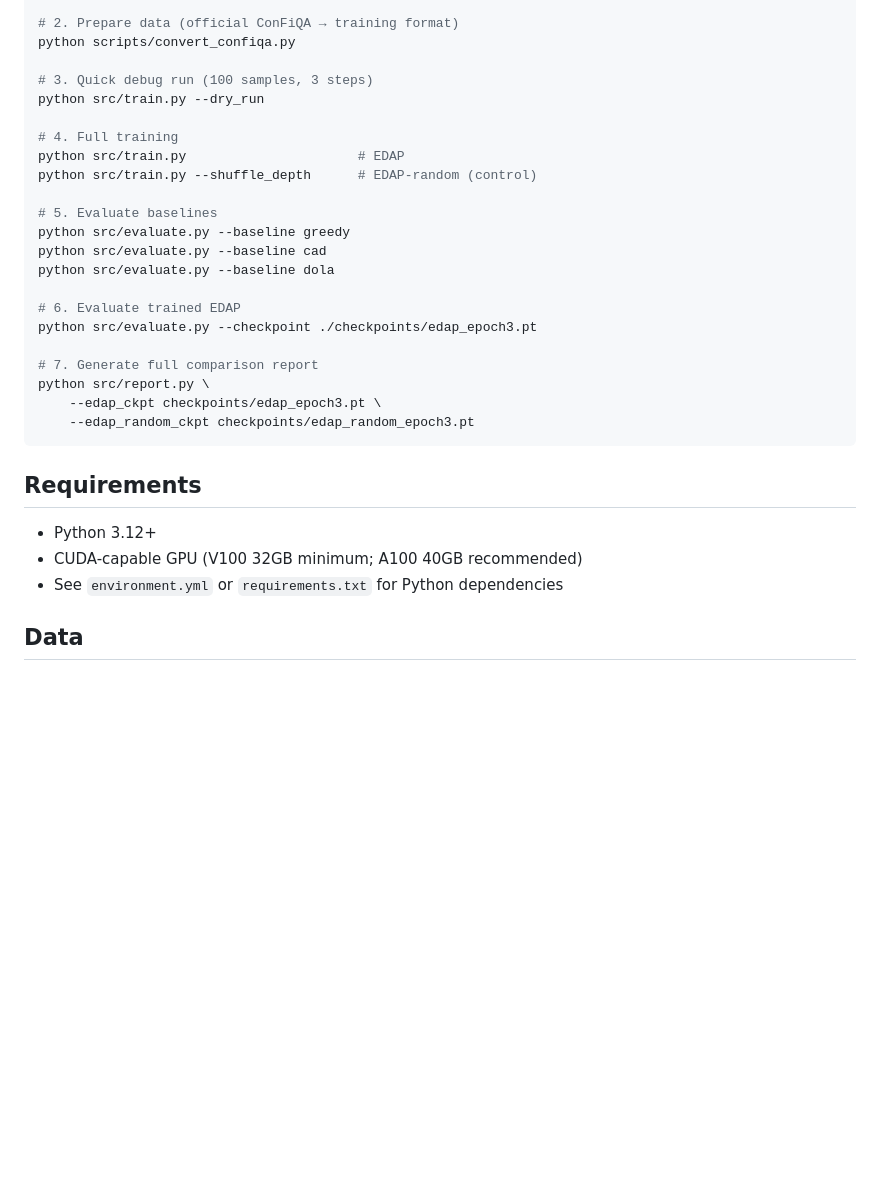
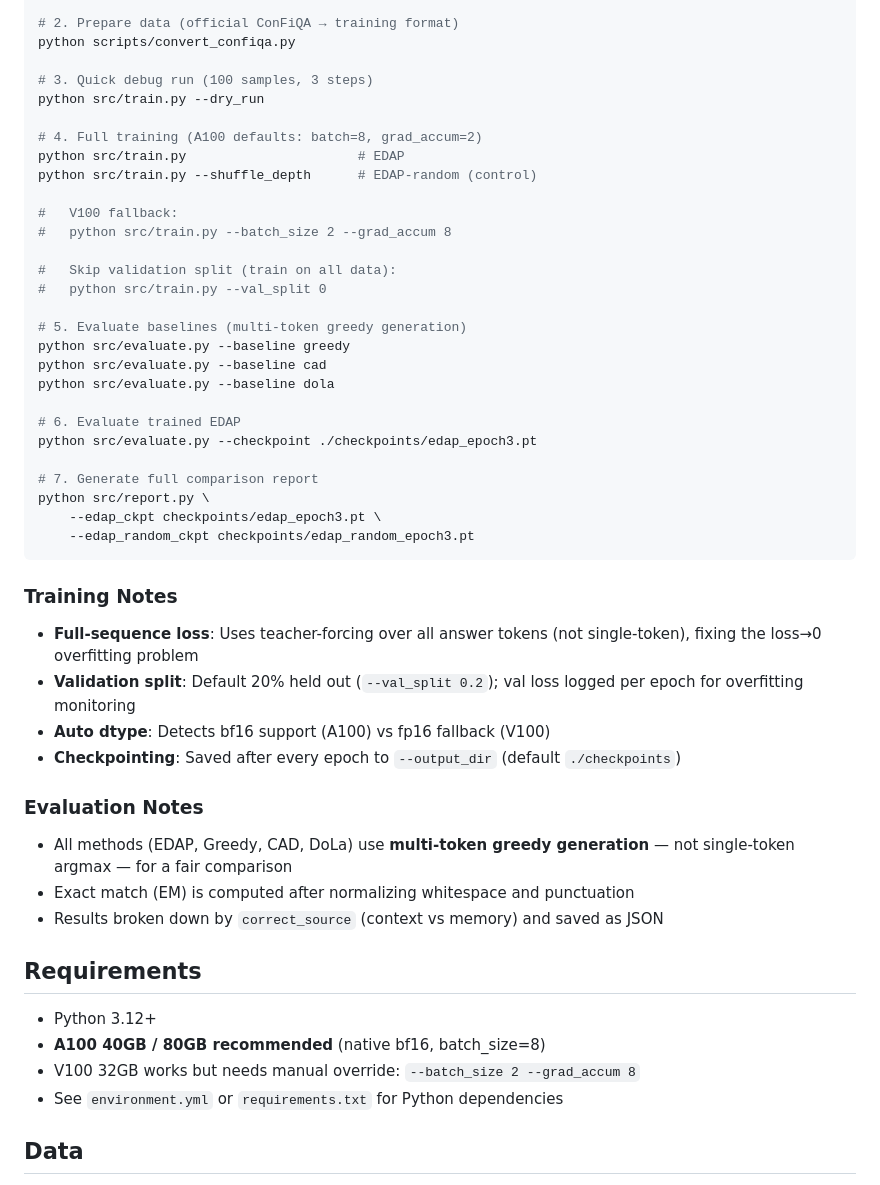
Before and after one commit to Helios1919/EDAP-External-Depth-Attention-Plugin, a Markdown page: README.md, the part around the change. GitHub-like rendering; blank space fills up the shorter version.

Commit message:
docs: update README for A100 defaults, full-seq loss, gen-based eval

````diff
--- a/README.md
+++ b/README.md
@@ -37,11 +37,17 @@ python scripts/convert_confiqa.py
 # 3. Quick debug run (100 samples, 3 steps)
 python src/train.py --dry_run
 
-# 4. Full training
+# 4. Full training (A100 defaults: batch=8, grad_accum=2)
 python src/train.py                      # EDAP
 python src/train.py --shuffle_depth      # EDAP-random (control)
 
-# 5. Evaluate baselines
+#   V100 fallback:
+#   python src/train.py --batch_size 2 --grad_accum 8
+
+#   Skip validation split (train on all data):
+#   python src/train.py --val_split 0
+
+# 5. Evaluate baselines (multi-token greedy generation)
 python src/evaluate.py --baseline greedy
 python src/evaluate.py --baseline cad
 python src/evaluate.py --baseline dola
@@ -55,10 +61,24 @@ python src/report.py \
     --edap_random_ckpt checkpoints/edap_random_epoch3.pt
 ```
 
+### Training Notes
+
+- **Full-sequence loss**: Uses teacher-forcing over all answer tokens (not single-token), fixing the loss→0 overfitting problem
+- **Validation split**: Default 20% held out (`--val_split 0.2`); val loss logged per epoch for overfitting monitoring
+- **Auto dtype**: Detects bf16 support (A100) vs fp16 fallback (V100)
+- **Checkpointing**: Saved after every epoch to `--output_dir` (default `./checkpoints`)
+
+### Evaluation Notes
+
+- All methods (EDAP, Greedy, CAD, DoLa) use **multi-token greedy generation** — not single-token argmax — for a fair comparison
+- Exact match (EM) is computed after normalizing whitespace and punctuation
+- Results broken down by `correct_source` (context vs memory) and saved as JSON
+
 ## Requirements
 
 - Python 3.12+
-- CUDA-capable GPU (V100 32GB minimum; A100 40GB recommended)
+- **A100 40GB / 80GB recommended** (native bf16, batch_size=8)
+- V100 32GB works but needs manual override: `--batch_size 2 --grad_accum 8`
 - See `environment.yml` or `requirements.txt` for Python dependencies
 
 ## Data
````
